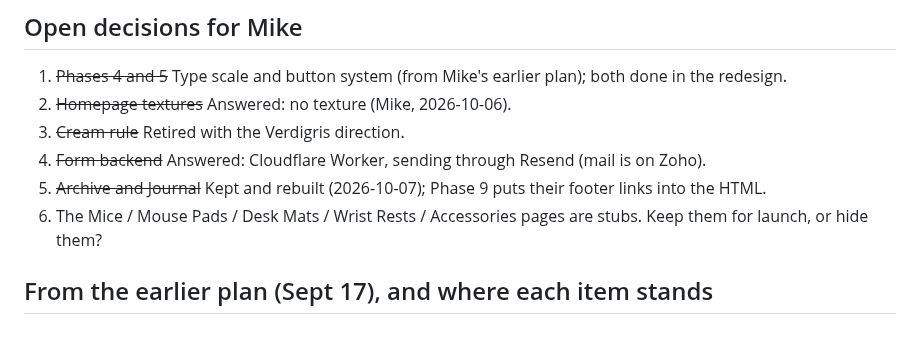
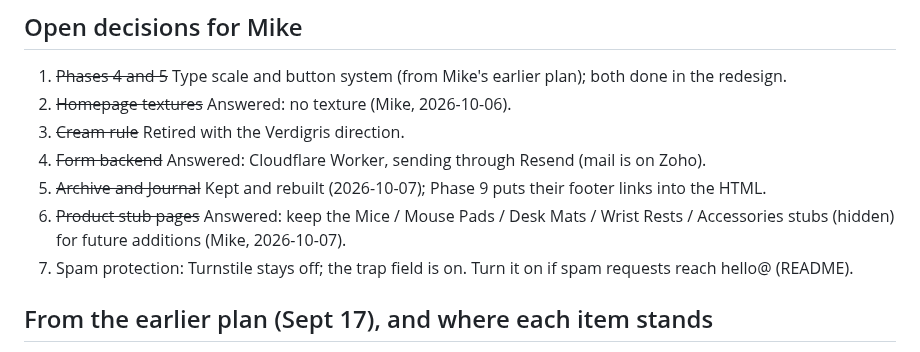
Before and after one commit to HennyPapi/yoru-foundry-site, a Markdown page: ROADMAP.md, the part around the change. GitHub-like rendering.

Commit message:
Roadmap: stub pages kept for later; Turnstile off until spam appears
Co-Authored-By: Claude Opus 5.5 <noreply@anthropic.com>
Claude-Session: https://claude.ai/code/session_014kgsP4zXbR91SpjPr6JWR2

```diff
--- a/ROADMAP.md
+++ b/ROADMAP.md
@@ -143,7 +143,8 @@ Known small issues (fix when touching these areas):
 3. ~~Cream rule~~ Retired with the Verdigris direction.
 4. ~~Form backend~~ Answered: Cloudflare Worker, sending through Resend (mail is on Zoho).
 5. ~~Archive and Journal~~ Kept and rebuilt (2026-10-07); Phase 9 puts their footer links into the HTML.
-6. The Mice / Mouse Pads / Desk Mats / Wrist Rests / Accessories pages are stubs. Keep them for launch, or hide them?
+6. ~~Product stub pages~~ Answered: keep the Mice / Mouse Pads / Desk Mats / Wrist Rests / Accessories stubs (hidden) for future additions (Mike, 2026-10-07).
+7. Spam protection: Turnstile stays off; the trap field is on. Turn it on if spam requests reach hello@ (README).
 
 ## From the earlier plan (Sept 17), and where each item stands
 
```
